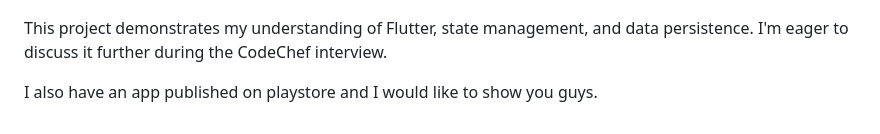
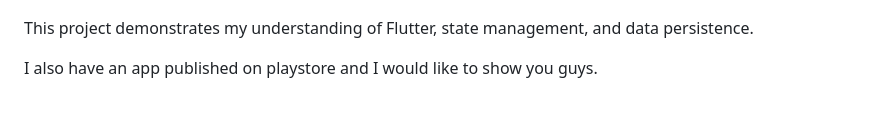
Before and after one commit to NamanGoyalK/e_tracker, a Markdown page: README.md, the part around the change. Drawn GitHub-style.

```diff
--- a/README.md
+++ b/README.md
@@ -72,6 +72,6 @@ lib/
 
 <img src="image/README/1739514716658.png" alt="Dark Theme" width="200"/><img src="image/README/1739514698004.png" alt="Light Theme" width="200"/>
 
-This project demonstrates my understanding of Flutter, state management, and data persistence. I'm eager to discuss it further during the CodeChef interview.
+This project demonstrates my understanding of Flutter, state management, and data persistence.
 
 I also have an app published on playstore and I would like to show you guys.
```
